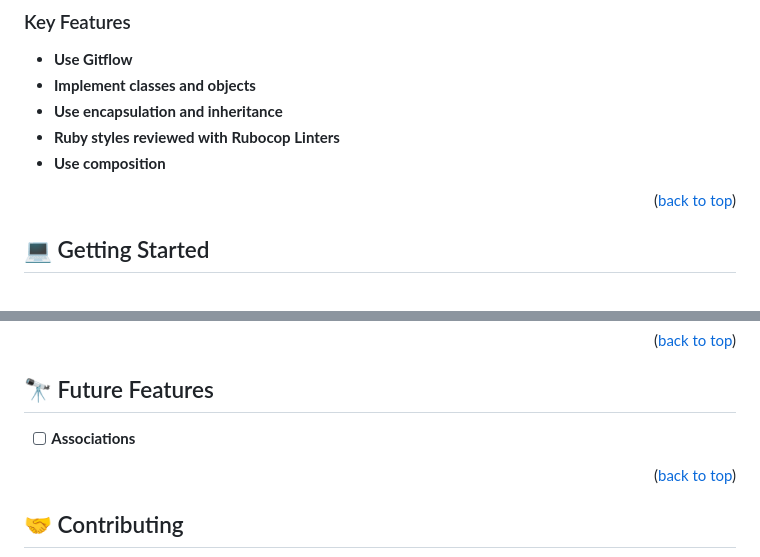
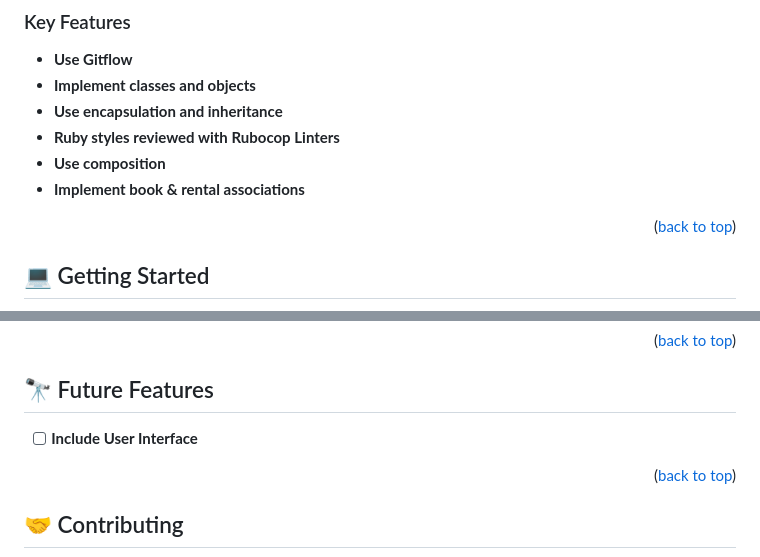
Before and after one commit to HFG43/OOP-school-library, a Markdown page: README.md, 2 parts joined by grey strips. Drawn GitHub-style.

Commit message:
Docs: update README

```diff
--- a/README.md
+++ b/README.md
@@ -45,6 +45,7 @@
 - **Use encapsulation and inheritance**
 - **Ruby styles reviewed with Rubocop Linters**
 - **Use composition**
+- **Implement book & rental associations**
 
 <p align="right">(<a href="#readme-top">back to top</a>)</p>
 
@@ -107,7 +108,7 @@ To fix the linter use:
 
 ## 🔭 Future Features <a name="future-features"></a>
 
-- [ ] **Associations**
+- [ ] **Include User Interface**
 
 <p align="right">(<a href="#readme-top">back to top</a>)</p>
 
```
